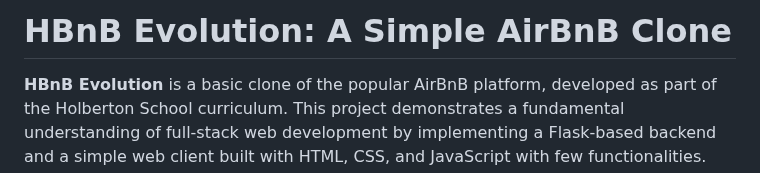
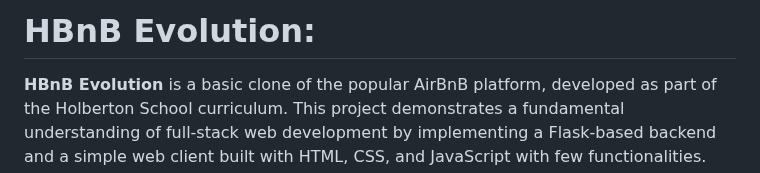
Before and after one commit to pablonudel/holbertonschool-hbnb, a Markdown page: README.md, the part around the change. Drawn GitHub-style.

Commit message:
Update README: simplify project title for clarity

```diff
--- a/README.md
+++ b/README.md
@@ -1,5 +1,5 @@
 
-# HBnB Evolution: A Simple AirBnB Clone
+# HBnB Evolution:
 
 **HBnB Evolution** is a basic clone of the popular AirBnB platform, developed as part of the Holberton School curriculum. This project demonstrates a fundamental understanding of full-stack web development by implementing a Flask-based backend and a simple web client built with HTML, CSS, and JavaScript with few functionalities.
 
```
